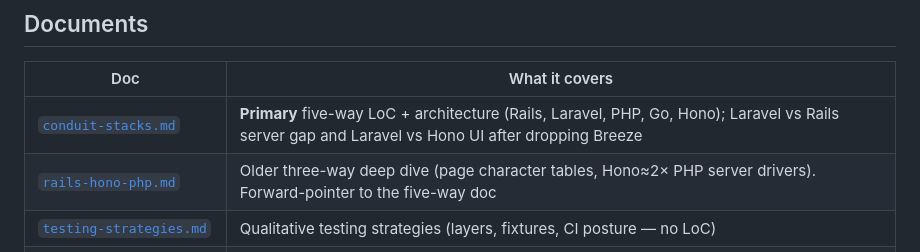
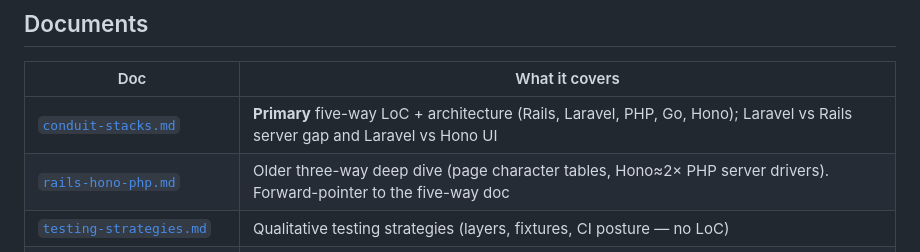
Before and after one commit to naofumi/real-world-apps, a Markdown page: docs/comparisons/README.md, the part around the change. Drawn GitHub-style.

```diff
--- a/docs/comparisons/README.md
+++ b/docs/comparisons/README.md
@@ -6,7 +6,7 @@ Side-by-side notes across the five Conduit stacks under `apps/`.
 
 | Doc | What it covers |
 | --- | --- |
-| [`conduit-stacks.md`](./conduit-stacks.md) | **Primary** five-way LoC + architecture (Rails, Laravel, PHP, Go, Hono); Laravel vs Rails server gap and Laravel vs Hono UI after dropping Breeze |
+| [`conduit-stacks.md`](./conduit-stacks.md) | **Primary** five-way LoC + architecture (Rails, Laravel, PHP, Go, Hono); Laravel vs Rails server gap and Laravel vs Hono UI |
 | [`rails-hono-php.md`](./rails-hono-php.md) | Older three-way deep dive (page character tables, Hono≈2× PHP server drivers). Forward-pointer to the five-way doc |
 | [`testing-strategies.md`](./testing-strategies.md) | Qualitative testing strategies (layers, fixtures, CI posture — no LoC) |
 | [`images/conduit-stacks-loc.png`](./images/conduit-stacks-loc.png) | Five-stack LoC poster (regenerate via `images/generate_conduit_stacks_poster.py`) |
```
Also changed, not shown: docs/comparisons/conduit-stacks.md (+17 -15 lines), docs/comparisons/images/conduit-stacks-loc.png, 1 other file.
